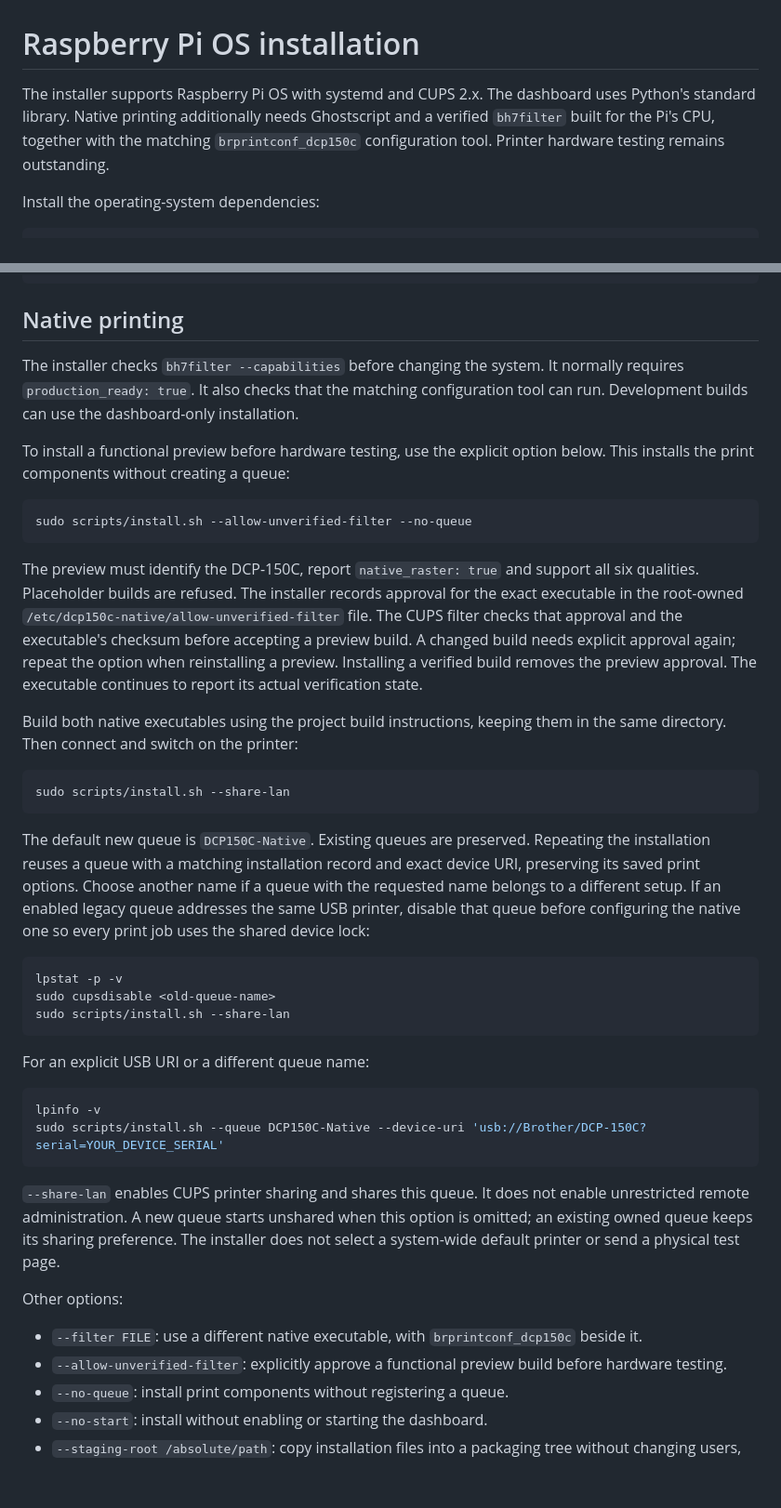
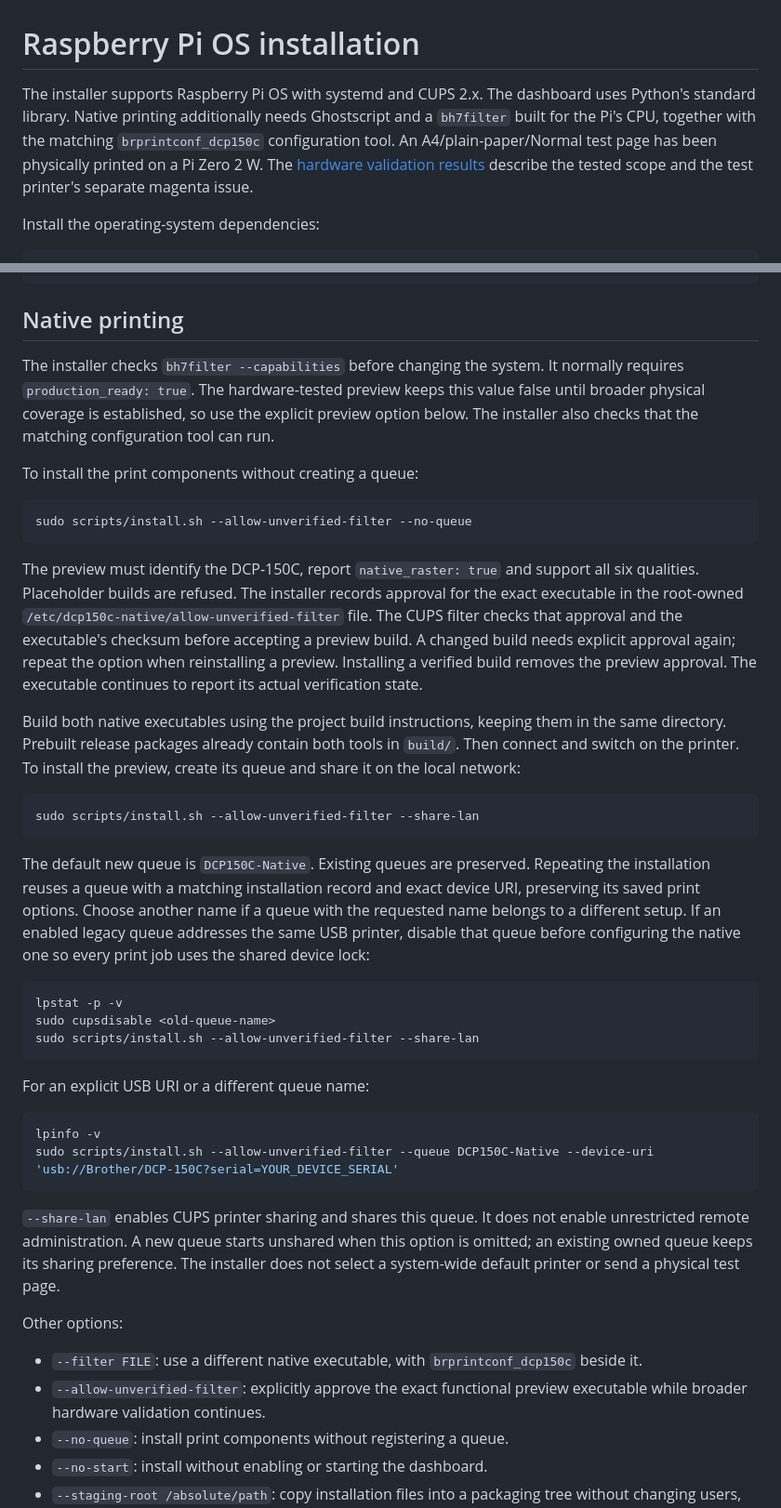
Before and after one commit to Fluffyattack/brother-dcp150c-native, a Markdown page: packaging/README.md, 2 parts joined by grey strips. Shown at 93% size. GitHub-like rendering; blank space fills up the shorter version.

````diff
--- a/packaging/README.md
+++ b/packaging/README.md
@@ -1,6 +1,6 @@
 # Raspberry Pi OS installation
 
-The installer supports Raspberry Pi OS with systemd and CUPS 2.x. The dashboard uses Python's standard library. Native printing additionally needs Ghostscript and a verified `bh7filter` built for the Pi's CPU, together with the matching `brprintconf_dcp150c` configuration tool. Printer hardware testing remains outstanding.
+The installer supports Raspberry Pi OS with systemd and CUPS 2.x. The dashboard uses Python's standard library. Native printing additionally needs Ghostscript and a `bh7filter` built for the Pi's CPU, together with the matching `brprintconf_dcp150c` configuration tool. An A4/plain-paper/Normal test page has been physically printed on a Pi Zero 2 W. The [hardware validation results](../README.md#hardware-validation) describe the tested scope and the test printer's separate magenta issue.
 
 Install the operating-system dependencies:
 
@@ -45,9 +45,9 @@ systemctl status dcp150c-dashboard
 
 ## Native printing
 
-The installer checks `bh7filter --capabilities` before changing the system. It normally requires `production_ready: true`. It also checks that the matching configuration tool can run. Development builds can use the dashboard-only installation.
+The installer checks `bh7filter --capabilities` before changing the system. It normally requires `production_ready: true`. The hardware-tested preview keeps this value false until broader physical coverage is established, so use the explicit preview option below. The installer also checks that the matching configuration tool can run.
 
-To install a functional preview before hardware testing, use the explicit option below. This installs the print components without creating a queue:
+To install the print components without creating a queue:
 
 ```sh
 sudo scripts/install.sh --allow-unverified-filter --no-queue
@@ -55,10 +55,10 @@ sudo scripts/install.sh --allow-unverified-filter --no-queue
 
 The preview must identify the DCP-150C, report `native_raster: true` and support all six qualities. Placeholder builds are refused. The installer records approval for the exact executable in the root-owned `/etc/dcp150c-native/allow-unverified-filter` file. The CUPS filter checks that approval and the executable's checksum before accepting a preview build. A changed build needs explicit approval again; repeat the option when reinstalling a preview. Installing a verified build removes the preview approval. The executable continues to report its actual verification state.
 
-Build both native executables using the project build instructions, keeping them in the same directory. Then connect and switch on the printer:
+Build both native executables using the project build instructions, keeping them in the same directory. Prebuilt release packages already contain both tools in `build/`. Then connect and switch on the printer. To install the preview, create its queue and share it on the local network:
 
 ```sh
-sudo scripts/install.sh --share-lan
+sudo scripts/install.sh --allow-unverified-filter --share-lan
 ```
 
 The default new queue is `DCP150C-Native`. Existing queues are preserved. Repeating the installation reuses a queue with a matching installation record and exact device URI, preserving its saved print options. Choose another name if a queue with the requested name belongs to a different setup. If an enabled legacy queue addresses the same USB printer, disable that queue before configuring the native one so every print job uses the shared device lock:
@@ -66,14 +66,14 @@ The default new queue is `DCP150C-Native`. Existing queues are preserved. Repeat
 ```sh
 lpstat -p -v
 sudo cupsdisable <old-queue-name>
-sudo scripts/install.sh --share-lan
+sudo scripts/install.sh --allow-unverified-filter --share-lan
 ```
 
 For an explicit USB URI or a different queue name:
 
 ```sh
 lpinfo -v
-sudo scripts/install.sh --queue DCP150C-Native --device-uri 'usb://Brother/DCP-150C?serial=YOUR_DEVICE_SERIAL'
+sudo scripts/install.sh --allow-unverified-filter --queue DCP150C-Native --device-uri 'usb://Brother/DCP-150C?serial=YOUR_DEVICE_SERIAL'
 ```
 
 `--share-lan` enables CUPS printer sharing and shares this queue. It does not enable unrestricted remote administration. A new queue starts unshared when this option is omitted; an existing owned queue keeps its sharing preference. The installer does not select a system-wide default printer or send a physical test page.
@@ -81,7 +81,7 @@ sudo scripts/install.sh --queue DCP150C-Native --device-uri 'usb://Brother/DCP-1
 Other options:
 
 - `--filter FILE`: use a different native executable, with `brprintconf_dcp150c` beside it.
-- `--allow-unverified-filter`: explicitly approve a functional preview build before hardware testing.
+- `--allow-unverified-filter`: explicitly approve the exact functional preview executable while broader hardware validation continues.
 - `--no-queue`: install print components without registering a queue.
 - `--no-start`: install without enabling or starting the dashboard.
 - `--staging-root /absolute/path`: copy installation files into a packaging tree without changing users, services, or CUPS queues.
````
Also changed, not shown: README.md (+29 -6 lines), docs/images/dashboard-english.png (added), 3 other files.
